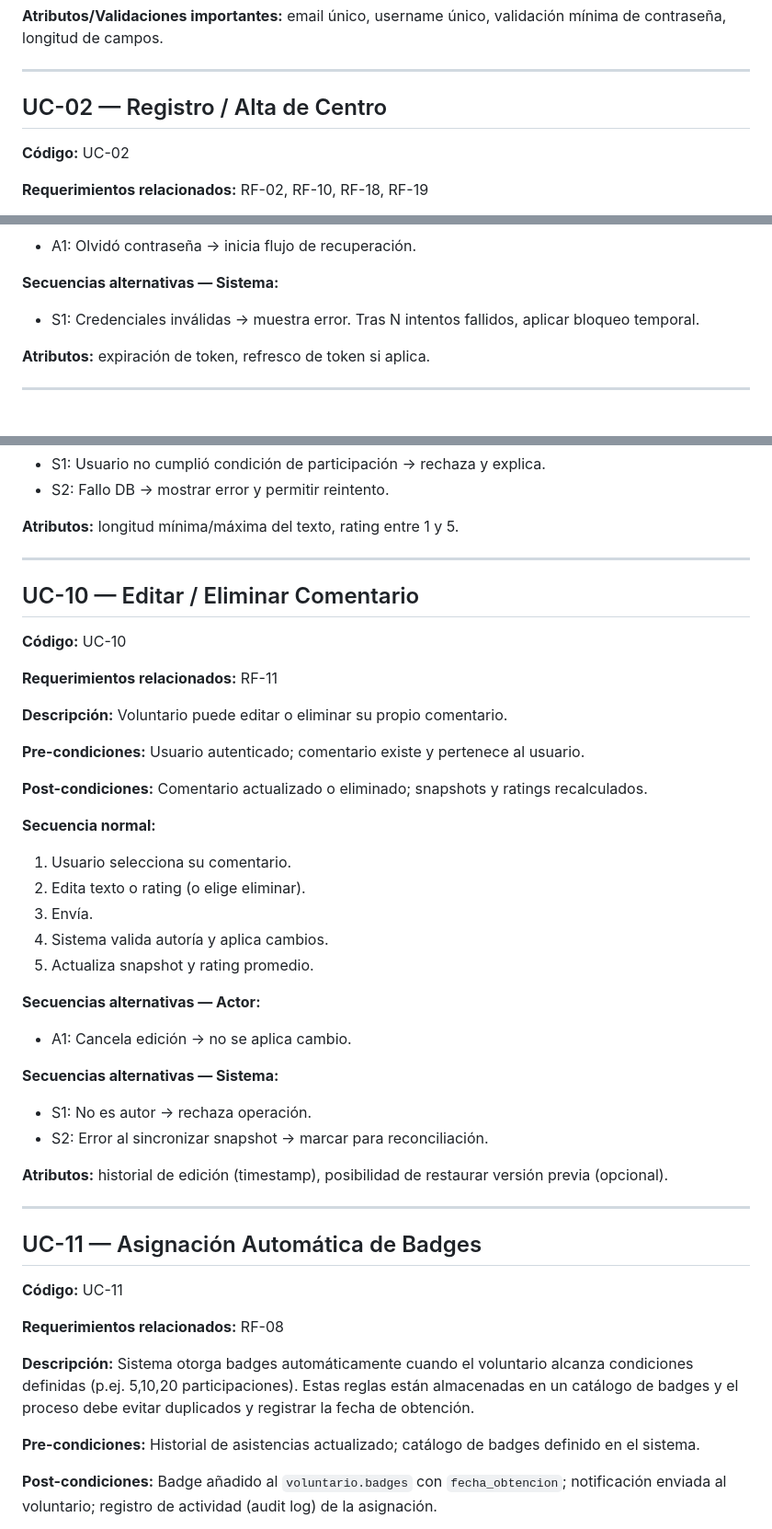
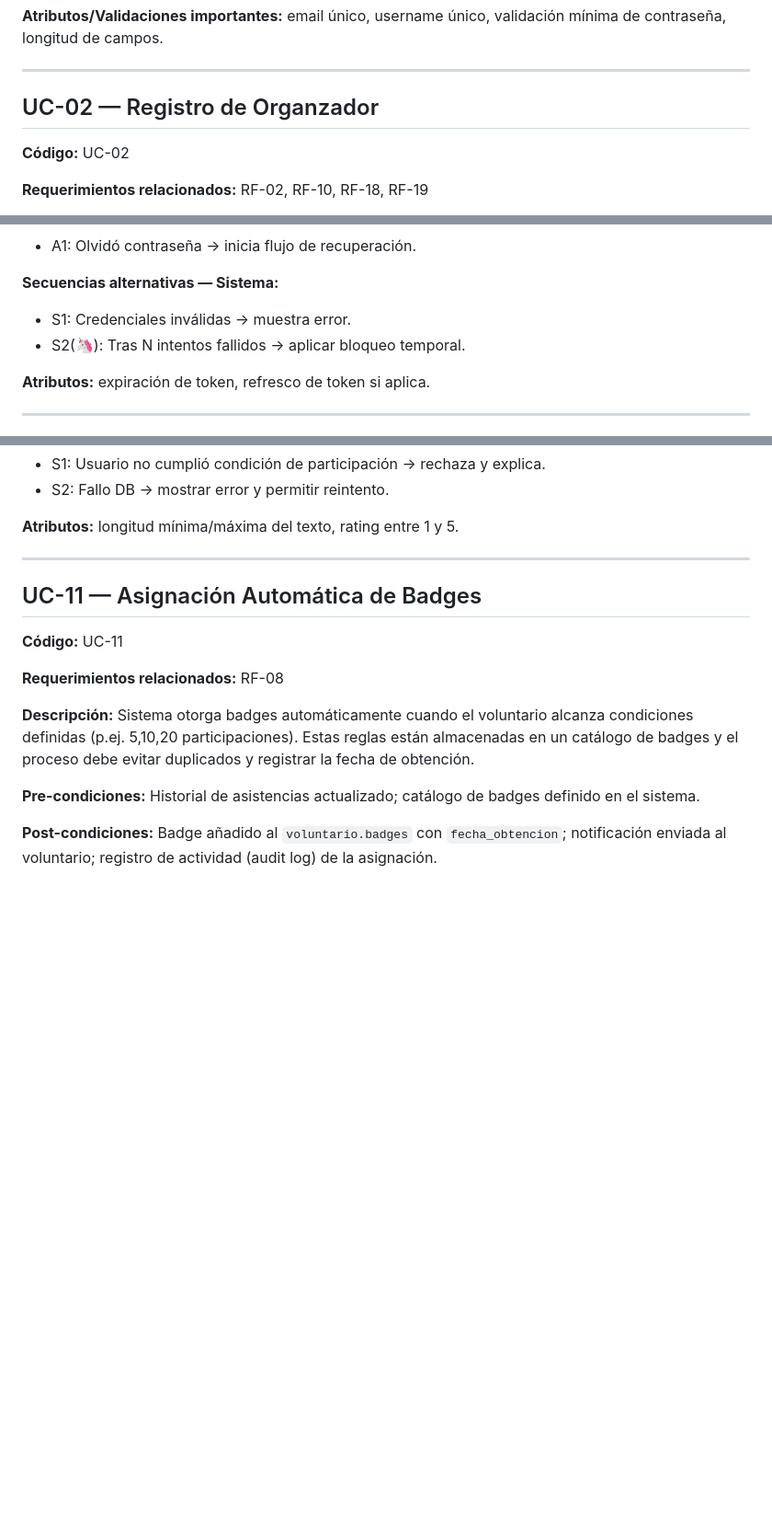
Before and after one commit to Sr-Lechuga/ort-mobile-vercel, a Markdown page: documentacion/analisis-funcional/casos-de-uso.md, 3 parts joined by grey strips. Shown: that part at 92% size. GitHub-like rendering; blank space fills up the shorter version.

```diff
--- a/documentacion/analisis-funcional/casos-de-uso.md
+++ b/documentacion/analisis-funcional/casos-de-uso.md
@@ -39,7 +39,7 @@ Documento con casos de uso individuales derivados de los requerimientos funciona
 
 ---
 
-## UC-02 — Registro / Alta de Centro
+## UC-02 — Registro de Organzador
 
 **Código:** UC-02
 
@@ -97,7 +97,8 @@ Documento con casos de uso individuales derivados de los requerimientos funciona
 
 **Secuencias alternativas — Sistema:**
 
-- S1: Credenciales inválidas → muestra error. Tras N intentos fallidos, aplicar bloqueo temporal.
+- S1: Credenciales inválidas → muestra error.
+- S2(🦄): Tras N intentos fallidos → aplicar bloqueo temporal.
 
 **Atributos:** expiración de token, refresco de token si aplica.
 
@@ -266,39 +267,6 @@ Documento con casos de uso individuales derivados de los requerimientos funciona
 - S2: Fallo DB → mostrar error y permitir reintento.
 
 **Atributos:** longitud mínima/máxima del texto, rating entre 1 y 5.
-
----
-
-## UC-10 — Editar / Eliminar Comentario
-
-**Código:** UC-10
-
-**Requerimientos relacionados:** RF-11
-
-**Descripción:** Voluntario puede editar o eliminar su propio comentario.
-
-**Pre-condiciones:** Usuario autenticado; comentario existe y pertenece al usuario.
-
-**Post-condiciones:** Comentario actualizado o eliminado; snapshots y ratings recalculados.
-
-**Secuencia normal:**
-
-1. Usuario selecciona su comentario.
-2. Edita texto o rating (o elige eliminar).
-3. Envía.
-4. Sistema valida autoría y aplica cambios.
-5. Actualiza snapshot y rating promedio.
-
-**Secuencias alternativas — Actor:**
-
-- A1: Cancela edición → no se aplica cambio.
-
-**Secuencias alternativas — Sistema:**
-
-- S1: No es autor → rechaza operación.
-- S2: Error al sincronizar snapshot → marcar para reconciliación.
-
-**Atributos:** historial de edición (timestamp), posibilidad de restaurar versión previa (opcional).
 
 ---
 
```
Also changed, not shown: other parts of documentacion/analisis-funcional/casos-de-uso.md (+3 -3 lines), documentacion/analisis-funcional/requerimientos-funcionales.md (+19 -19 lines), 1 other file.
